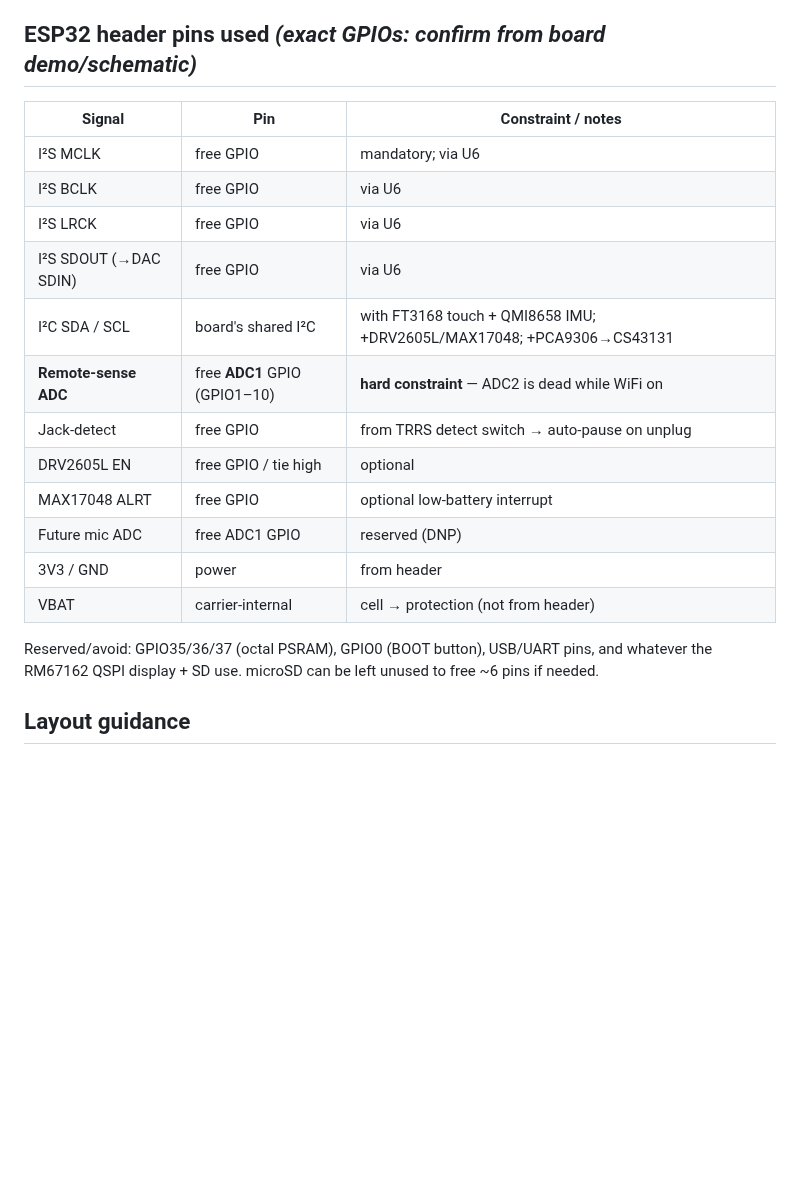
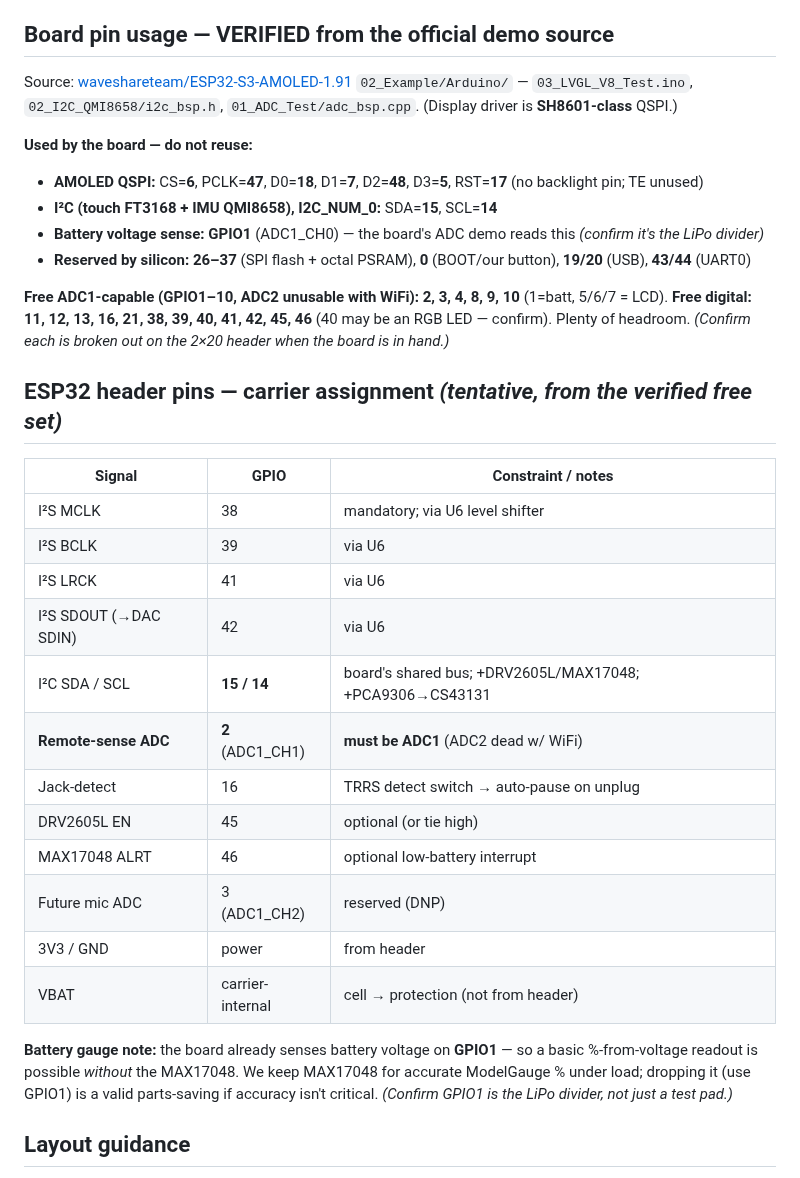
Before and after one commit to Jesstr8803/MA-ESPortable, a Markdown page: hardware/carrier-design.md, the part around the change. GitHub-like rendering; blank space fills up the shorter version.

Commit message:
docs(hw): VERIFIED pin map from repo demo source
Replace placeholder pin section with numbers verified via gh from the
official repo demo (03_LVGL_V8_Test.ino, i2c_bsp.h, adc_bsp.cpp):
- AMOLED QSPI: CS=6, PCLK=47, D0-D3=18/7/48/5, RST=17 (SH8601-class)
- I2C (touch+IMU): SDA=15, SCL=14
- Battery sense: GPIO1 (ADC1_CH0)
- Free ADC1: 2,3,4,8,9,10; free digital incl 38-42,45,46
Carrier assignment updated (I2S 38/39/41/42, remote-sense ADC GPIO2, I2C
15/14). Battery on GPIO1 means MAX17048 is optional. Pins to confirm on the
physical 2x20 header.

Co-Authored-By: Claude Opus 4.8 <noreply@anthropic.com>

```diff
--- a/hardware/carrier-design.md
+++ b/hardware/carrier-design.md
@@ -78,25 +78,43 @@ CELL ──[DW01A + Q1 protection]── VBAT ──┬──► board MX1.25 ba
 **TRRS jack:** L/R/GND as above; **MIC line** → R_bias 2.2 k to 3.3 V + RC (1 k/100 nF) → ADC1; plus
 DNP AC-tap for future voice; ESD array on all four lines; **detect switch** → GPIO.
 
-## ESP32 header pins used *(exact GPIOs: confirm from board demo/schematic)*
+## Board pin usage — VERIFIED from the official demo source
 
-| Signal | Pin | Constraint / notes |
+Source: [waveshareteam/ESP32-S3-AMOLED-1.91](https://github.com/waveshareteam/ESP32-S3-AMOLED-1.91)
+`02_Example/Arduino/` — `03_LVGL_V8_Test.ino`, `02_I2C_QMI8658/i2c_bsp.h`, `01_ADC_Test/adc_bsp.cpp`.
+(Display driver is **SH8601-class** QSPI.)
+
+**Used by the board — do not reuse:**
+- **AMOLED QSPI:** CS=**6**, PCLK=**47**, D0=**18**, D1=**7**, D2=**48**, D3=**5**, RST=**17** (no backlight pin; TE unused)
+- **I²C (touch FT3168 + IMU QMI8658), I2C_NUM_0:** SDA=**15**, SCL=**14**
+- **Battery voltage sense:** **GPIO1** (ADC1_CH0) — the board's ADC demo reads this *(confirm it's the LiPo divider)*
+- **Reserved by silicon:** **26–37** (SPI flash + octal PSRAM), **0** (BOOT/our button), **19/20** (USB), **43/44** (UART0)
+
+**Free ADC1-capable (GPIO1–10, ADC2 unusable with WiFi):** **2, 3, 4, 8, 9, 10** (1=batt, 5/6/7 = LCD).
+**Free digital:** **11, 12, 13, 16, 21, 38, 39, 40, 41, 42, 45, 46** (40 may be an RGB LED — confirm).
+Plenty of headroom. *(Confirm each is broken out on the 2×20 header when the board is in hand.)*
+
+## ESP32 header pins — carrier assignment *(tentative, from the verified free set)*
+
+| Signal | GPIO | Constraint / notes |
 |---|---|---|
-| I²S MCLK | free GPIO | mandatory; via U6 |
-| I²S BCLK | free GPIO | via U6 |
-| I²S LRCK | free GPIO | via U6 |
-| I²S SDOUT (→DAC SDIN) | free GPIO | via U6 |
-| I²C SDA / SCL | board's shared I²C | with FT3168 touch + QMI8658 IMU; +DRV2605L/MAX17048; +PCA9306→CS43131 |
-| **Remote-sense ADC** | free **ADC1** GPIO (GPIO1–10) | **hard constraint** — ADC2 is dead while WiFi on |
-| Jack-detect | free GPIO | from TRRS detect switch → auto-pause on unplug |
-| DRV2605L EN | free GPIO / tie high | optional |
-| MAX17048 ALRT | free GPIO | optional low-battery interrupt |
-| Future mic ADC | free ADC1 GPIO | reserved (DNP) |
+| I²S MCLK | 38 | mandatory; via U6 level shifter |
+| I²S BCLK | 39 | via U6 |
+| I²S LRCK | 41 | via U6 |
+| I²S SDOUT (→DAC SDIN) | 42 | via U6 |
+| I²C SDA / SCL | **15 / 14** | board's shared bus; +DRV2605L/MAX17048; +PCA9306→CS43131 |
+| **Remote-sense ADC** | **2** (ADC1_CH1) | **must be ADC1** (ADC2 dead w/ WiFi) |
+| Jack-detect | 16 | TRRS detect switch → auto-pause on unplug |
+| DRV2605L EN | 45 | optional (or tie high) |
+| MAX17048 ALRT | 46 | optional low-battery interrupt |
+| Future mic ADC | 3 (ADC1_CH2) | reserved (DNP) |
 | 3V3 / GND | power | from header |
 | VBAT | carrier-internal | cell → protection (not from header) |
 
-Reserved/avoid: GPIO35/36/37 (octal PSRAM), GPIO0 (BOOT button), USB/UART pins, and whatever the
-RM67162 QSPI display + SD use. microSD can be left unused to free ~6 pins if needed.
+**Battery gauge note:** the board already senses battery voltage on **GPIO1** — so a basic %-from-voltage
+readout is possible *without* the MAX17048. We keep MAX17048 for accurate ModelGauge % under load;
+dropping it (use GPIO1) is a valid parts-saving if accuracy isn't critical. *(Confirm GPIO1 is the LiPo
+divider, not just a test pad.)*
 
 ## Layout guidance
 
```
